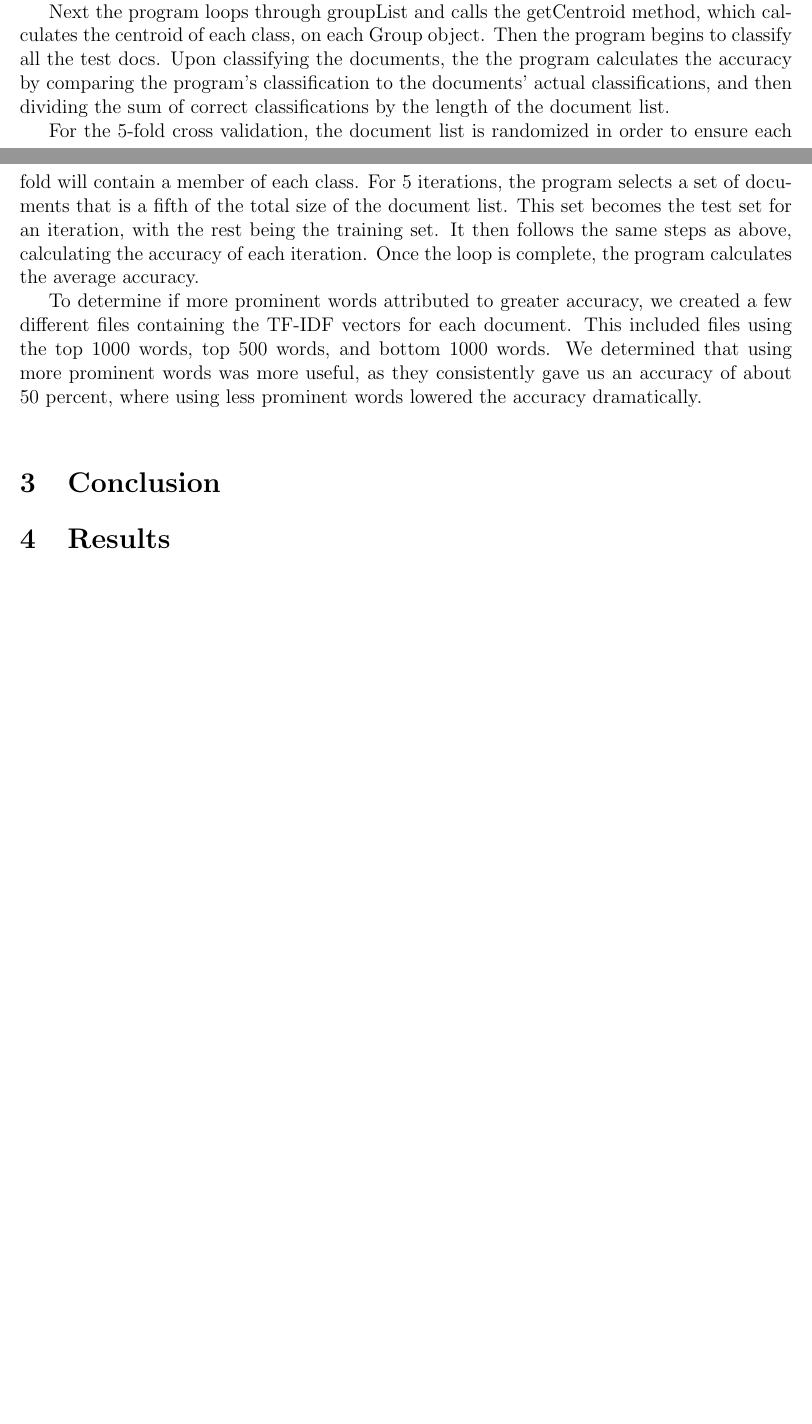
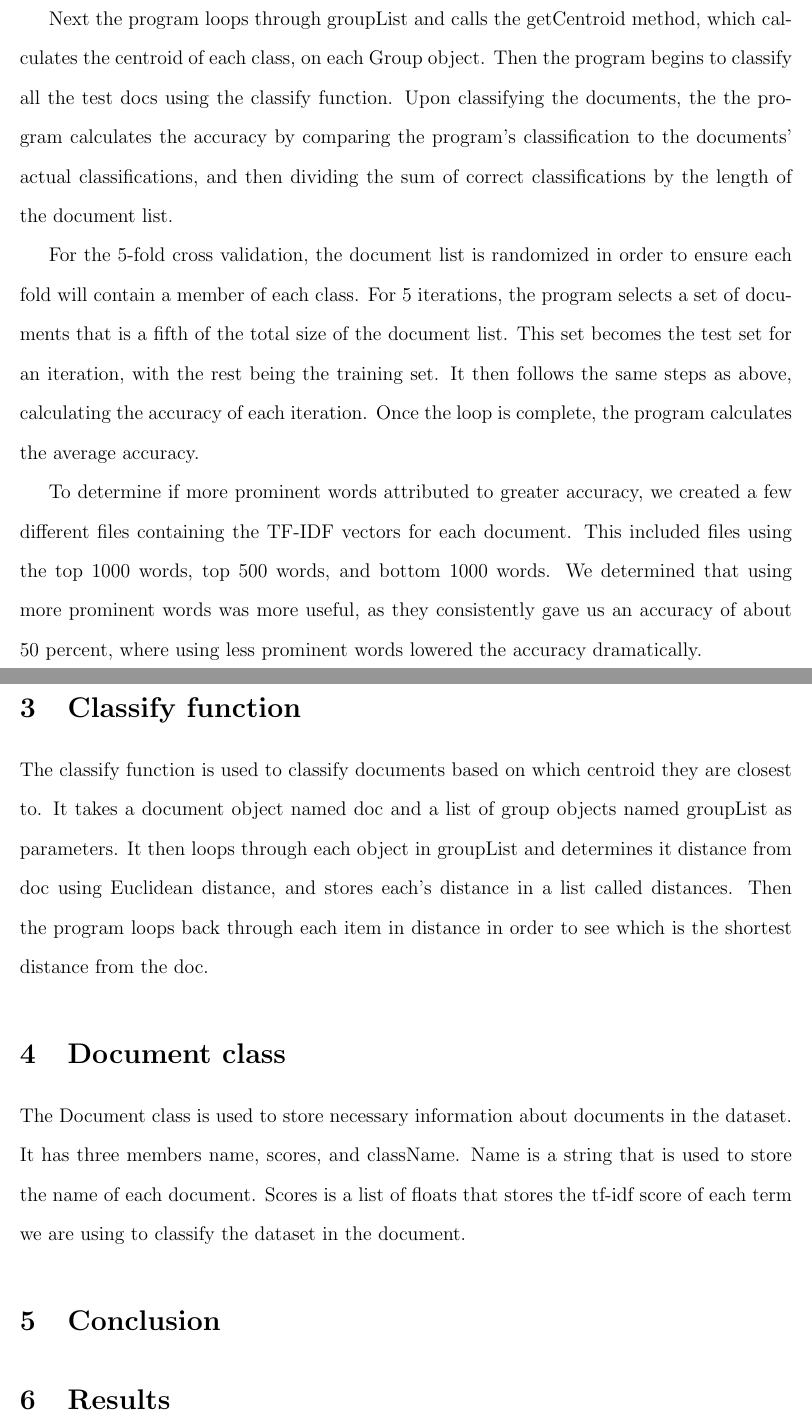
Before and after one commit to brafaul/CSCI455-Proj3, a LaTeX document (report.tex): two parts of pages 1 and 2 of 2 before the commit and two parts of pages 2 and 3 of 3 after it, joined at a grey line, cut so that both start at the same text, the shorter picture padded with empty space. Compiled offline with pdfLaTeX.

Commit message:
Updated report

```diff
--- a/report.tex
+++ b/report.tex
@@ -8,7 +8,8 @@
 \usepackage{graphicx,float,wrapfig} %Including graphics like PDFs and some image formats.
 \usepackage{amsfonts} %Added so I could use the command to denote sets
 \usepackage[backend=bibtex,style=verbose-trad2]{biblatex}
-
+\usepackage{setspace}
+\doublespace
 
 \author{Brayden Faulkner and Christina Hinton}
 \title{CSCI 455: Project 3}
@@ -21,9 +22,15 @@
 \section{Overview}
 \indent The program first reads in the documents names, scores, and classes and stores them in a list of custom document objects call allDocs. The class and file names are stored as strings, while the scores are converted to a list of floats using a list comprehension. Then a new document object is created and appended to the allDocs list. Next the program takes in the name of the file containing the test cases. The test documents are read in using the file.read() method and then split into a list call testDocs using the string.split() method to split at every space in the string. \\
 \indent Next the program begins to separate each file that is not in the test case into their appropriate classes. It does this using a for loop that starts at 0 and ends when the index i equals the length of the array allDocs. Then it loops through the testDocs array and compares the name of the current file to each in the testDocs array to see if it is in the test case. If it is not in the test case it then loops through the list groupList, which is an array of Group objects that store the methods and members associated with classes, to check if one exist with the same class name as the current document. If one with the same class name does exist, it is added to that Group object using the addItem method. If a Group with the same class name does not exist, a new group is created and added to the groupList list. \\
-\indent Next the program loops through groupList and calls the getCentroid method, which calculates the centroid of each class, on each Group object. Then the program begins to classify all the test docs. Upon classifying the documents, the the program calculates the accuracy by comparing the program's classification to the documents' actual classifications, and then dividing the sum of correct classifications by the length of the document list. \\
+\indent Next the program loops through groupList and calls the getCentroid method, which calculates the centroid of each class, on each Group object. Then the program begins to classify all the test docs using the classify function. Upon classifying the documents, the the program calculates the accuracy by comparing the program's classification to the documents' actual classifications, and then dividing the sum of correct classifications by the length of the document list. \\
 \indent For the 5-fold cross validation, the document list is randomized in order to ensure each fold will contain a member of each class. For 5 iterations, the program selects a set of documents that is a fifth of the total size of the document list. This set becomes the test set for an iteration, with the rest being the training set. It then follows the same steps as above, calculating the accuracy of each iteration. Once the loop is complete, the program calculates the average accuracy.\\
 \indent To determine if more prominent words attributed to greater accuracy, we created a few different files containing the TF-IDF vectors for each document. This included files using the top 1000 words, top 500 words, and bottom 1000 words. We determined that using more prominent words was more useful, as they consistently gave us an accuracy of about 50 percent, where using less prominent words lowered the accuracy dramatically.\\
+
+\section{Classify function}
+The classify function is used to classify documents based on which centroid they are closest to. It takes a document object named doc and a list of group objects named groupList as parameters. It then loops through each object in groupList and determines it distance from doc using Euclidean distance, and stores each's distance in a list called distances. Then the program loops back through each item in distance in order to see which is the shortest distance from the doc.
+
+\section{Document class}
+The Document class is used to store necessary information about documents in the dataset. It has three members name, scores,  and className. Name is a string that is used to store the name of each document. Scores is a list of floats that stores the tf-idf score of each term we are using to classify the dataset in the document.
 
 \section{Conclusion}
 
```
Also changed, not shown: report.pdf, 4 other files.
